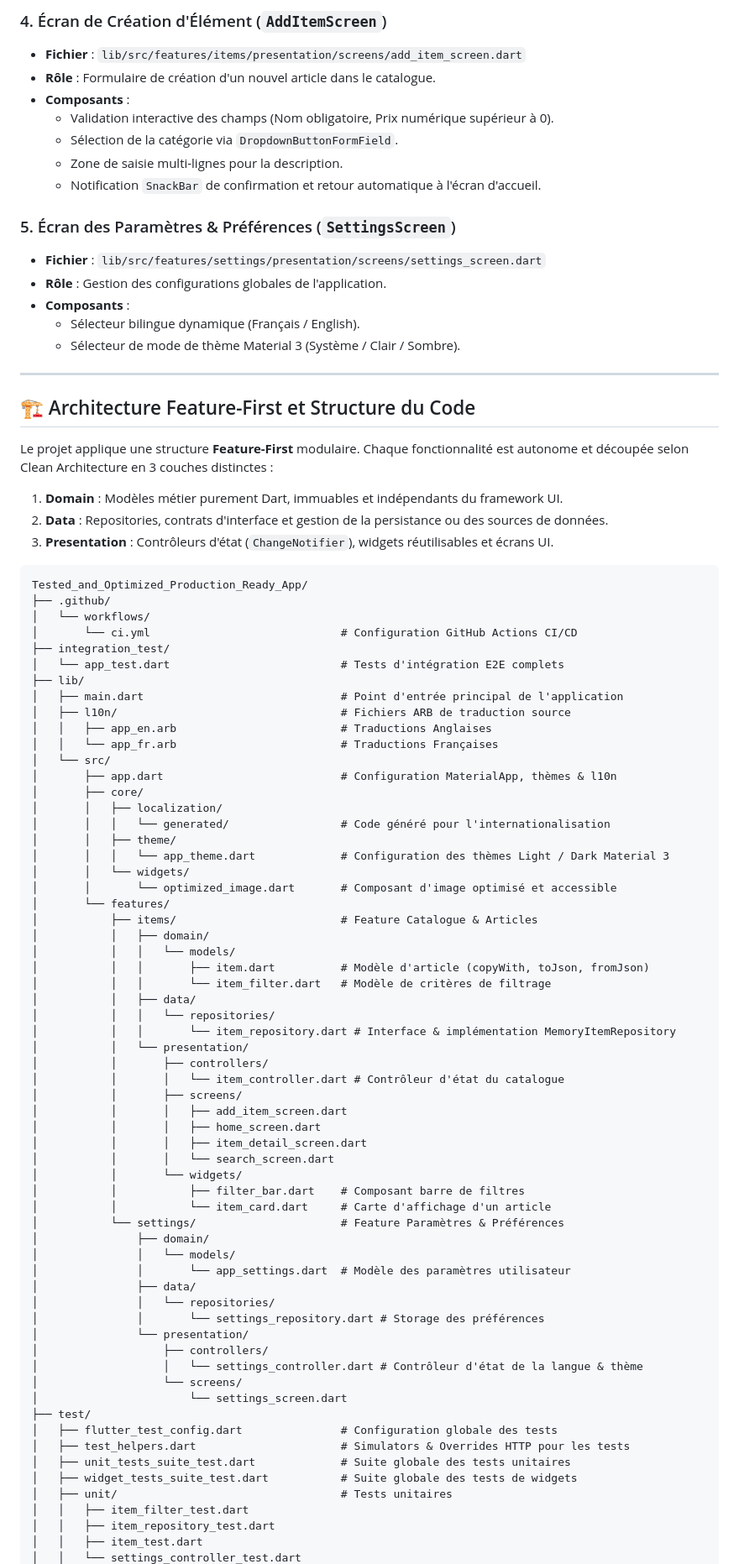
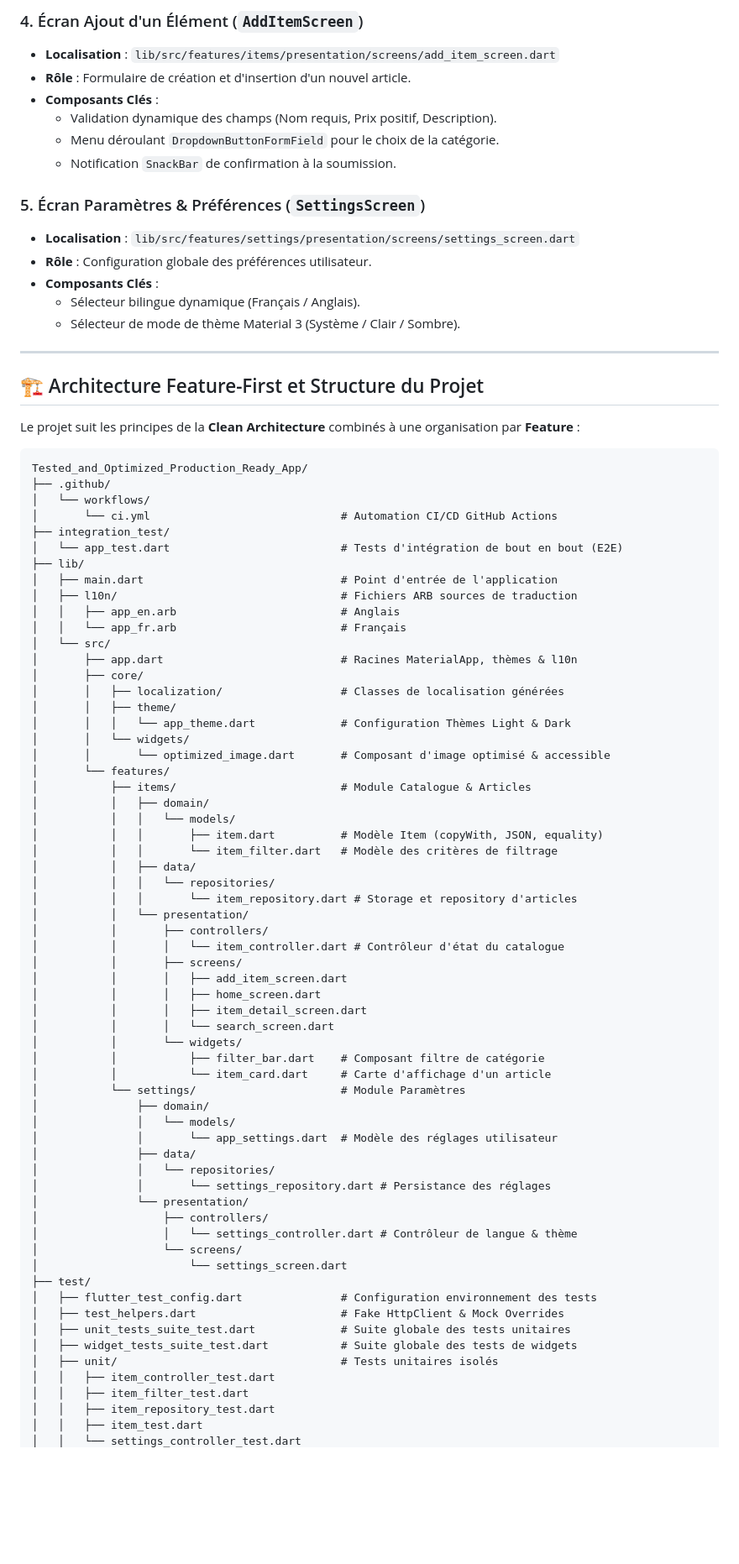
Before and after one commit to alionel76/Tested_and_Optimized_Production_Ready_App, a Markdown page: README.md, the part around one of its changes. Shown at 84% size. Rendered like a GitHub page; blank space fills up the shorter version.

````diff
--- a/README.md
+++ b/README.md
@@ -69,59 +68,54 @@ L'application intègre **5 écrans métier complets** et interconnectés :
 
-### 4. Écran de Création d'Élément (`AddItemScreen`)
-- **Fichier** : `lib/src/features/items/presentation/screens/add_item_screen.dart`
-- **Rôle** : Formulaire de création d'un nouvel article dans le catalogue.
-- **Composants** :
-  - Validation interactive des champs (Nom obligatoire, Prix numérique supérieur à 0).
-  - Sélection de la catégorie via `DropdownButtonFormField`.
-  - Zone de saisie multi-lignes pour la description.
-  - Notification `SnackBar` de confirmation et retour automatique à l'écran d'accueil.
+### 4. Écran Ajout d'un Élément (`AddItemScreen`)
+- **Localisation** : `lib/src/features/items/presentation/screens/add_item_screen.dart`
+- **Rôle** : Formulaire de création et d'insertion d'un nouvel article.
+- **Composants Clés** :
+  - Validation dynamique des champs (Nom requis, Prix positif, Description).
+  - Menu déroulant `DropdownButtonFormField` pour le choix de la catégorie.
+  - Notification `SnackBar` de confirmation à la soumission.
 
-### 5. Écran des Paramètres & Préférences (`SettingsScreen`)
-- **Fichier** : `lib/src/features/settings/presentation/screens/settings_screen.dart`
-- **Rôle** : Gestion des configurations globales de l'application.
-- **Composants** :
-  - Sélecteur bilingue dynamique (Français / English).
+### 5. Écran Paramètres & Préférences (`SettingsScreen`)
+- **Localisation** : `lib/src/features/settings/presentation/screens/settings_screen.dart`
+- **Rôle** : Configuration globale des préférences utilisateur.
+- **Composants Clés** :
+  - Sélecteur bilingue dynamique (Français / Anglais).
   - Sélecteur de mode de thème Material 3 (Système / Clair / Sombre).
 
 ---
 
-## 🏗️ Architecture Feature-First et Structure du Code
+## 🏗️ Architecture Feature-First et Structure du Projet
 
-Le projet applique une structure **Feature-First** modulaire. Chaque fonctionnalité est autonome et découpée selon Clean Architecture en 3 couches distinctes :
-1. **Domain** : Modèles métier purement Dart, immuables et indépendants du framework UI.
-2. **Data** : Repositories, contrats d'interface et gestion de la persistance ou des sources de données.
-3. **Presentation** : Contrôleurs d'état (`ChangeNotifier`), widgets réutilisables et écrans UI.
+Le projet suit les principes de la **Clean Architecture** combinés à une organisation par **Feature** :
 
 ```text
 Tested_and_Optimized_Production_Ready_App/
 ├── .github/
 │   └── workflows/
-│       └── ci.yml                             # Configuration GitHub Actions CI/CD
+│       └── ci.yml                             # Automation CI/CD GitHub Actions
 ├── integration_test/
-│   └── app_test.dart                          # Tests d'intégration E2E complets
+│   └── app_test.dart                          # Tests d'intégration de bout en bout (E2E)
 ├── lib/
-│   ├── main.dart                              # Point d'entrée principal de l'application
-│   ├── l10n/                                  # Fichiers ARB de traduction source
-│   │   ├── app_en.arb                         # Traductions Anglaises
-│   │   └── app_fr.arb                         # Traductions Françaises
+│   ├── main.dart                              # Point d'entrée de l'application
+│   ├── l10n/                                  # Fichiers ARB sources de traduction
+│   │   ├── app_en.arb                         # Anglais
+│   │   └── app_fr.arb                         # Français
 │   └── src/
-│       ├── app.dart                           # Configuration MaterialApp, thèmes & l10n
+│       ├── app.dart                           # Racines MaterialApp, thèmes & l10n
 │       ├── core/
-│       │   ├── localization/
-│       │   │   └── generated/                 # Code généré pour l'internationalisation
+│       │   ├── localization/                  # Classes de localisation générées
 │       │   ├── theme/
-│       │   │   └── app_theme.dart             # Configuration des thèmes Light / Dark Material 3
+│       │   │   └── app_theme.dart             # Configuration Thèmes Light & Dark
 │       │   └── widgets/
-│       │       └── optimized_image.dart       # Composant d'image optimisé et accessible
+│       │       └── optimized_image.dart       # Composant d'image optimisé & accessible
 │       └── features/
-│           ├── items/                         # Feature Catalogue & Articles
+│           ├── items/                         # Module Catalogue & Articles
 │           │   ├── domain/
 │           │   │   └── models/
-│           │   │       ├── item.dart          # Modèle d'article (copyWith, toJson, fromJson)
-│           │   │       └── item_filter.dart   # Modèle de critères de filtrage
+│           │   │       ├── item.dart          # Modèle Item (copyWith, JSON, equality)
+│           │   │       └── item_filter.dart   # Modèle des critères de filtrage
 │           │   ├── data/
 │           │   │   └── repositories/
-│           │   │       └── item_repository.dart # Interface & implémentation MemoryItemRepository
+│           │   │       └── item_repository.dart # Storage et repository d'articles
 │           │   └── presentation/
 │           │       ├── controllers/
 │           │       │   └── item_controller.dart # Contrôleur d'état du catalogue
@@ -131,26 +125,27 @@ Tested_and_Optimized_Production_Ready_App/
 │           │       │   ├── item_detail_screen.dart
 │           │       │   └── search_screen.dart
 │           │       └── widgets/
-│           │           ├── filter_bar.dart    # Composant barre de filtres
+│           │           ├── filter_bar.dart    # Composant filtre de catégorie
 │           │           └── item_card.dart     # Carte d'affichage d'un article
-│           └── settings/                      # Feature Paramètres & Préférences
+│           └── settings/                      # Module Paramètres
 │               ├── domain/
 │               │   └── models/
-│               │       └── app_settings.dart  # Modèle des paramètres utilisateur
+│               │       └── app_settings.dart  # Modèle des réglages utilisateur
 │               ├── data/
 │               │   └── repositories/
-│               │       └── settings_repository.dart # Storage des préférences
+│               │       └── settings_repository.dart # Persistance des réglages
 │               └── presentation/
 │                   ├── controllers/
-│                   │   └── settings_controller.dart # Contrôleur d'état de la langue & thème
+│                   │   └── settings_controller.dart # Contrôleur de langue & thème
 │                   └── screens/
 │                       └── settings_screen.dart
 ├── test/
-│   ├── flutter_test_config.dart               # Configuration globale des tests
-│   ├── test_helpers.dart                      # Simulators & Overrides HTTP pour les tests
+│   ├── flutter_test_config.dart               # Configuration environnement des tests
+│   ├── test_helpers.dart                      # Fake HttpClient & Mock Overrides
 │   ├── unit_tests_suite_test.dart             # Suite globale des tests unitaires
 │   ├── widget_tests_suite_test.dart           # Suite globale des tests de widgets
-│   ├── unit/                                  # Tests unitaires
+│   ├── unit/                                  # Tests unitaires isolés
+│   │   ├── item_controller_test.dart
 │   │   ├── item_filter_test.dart
 │   │   ├── item_repository_test.dart
 │   │   ├── item_test.dart
````
Also changed, not shown: other parts of README.md (+100 -160 lines).
